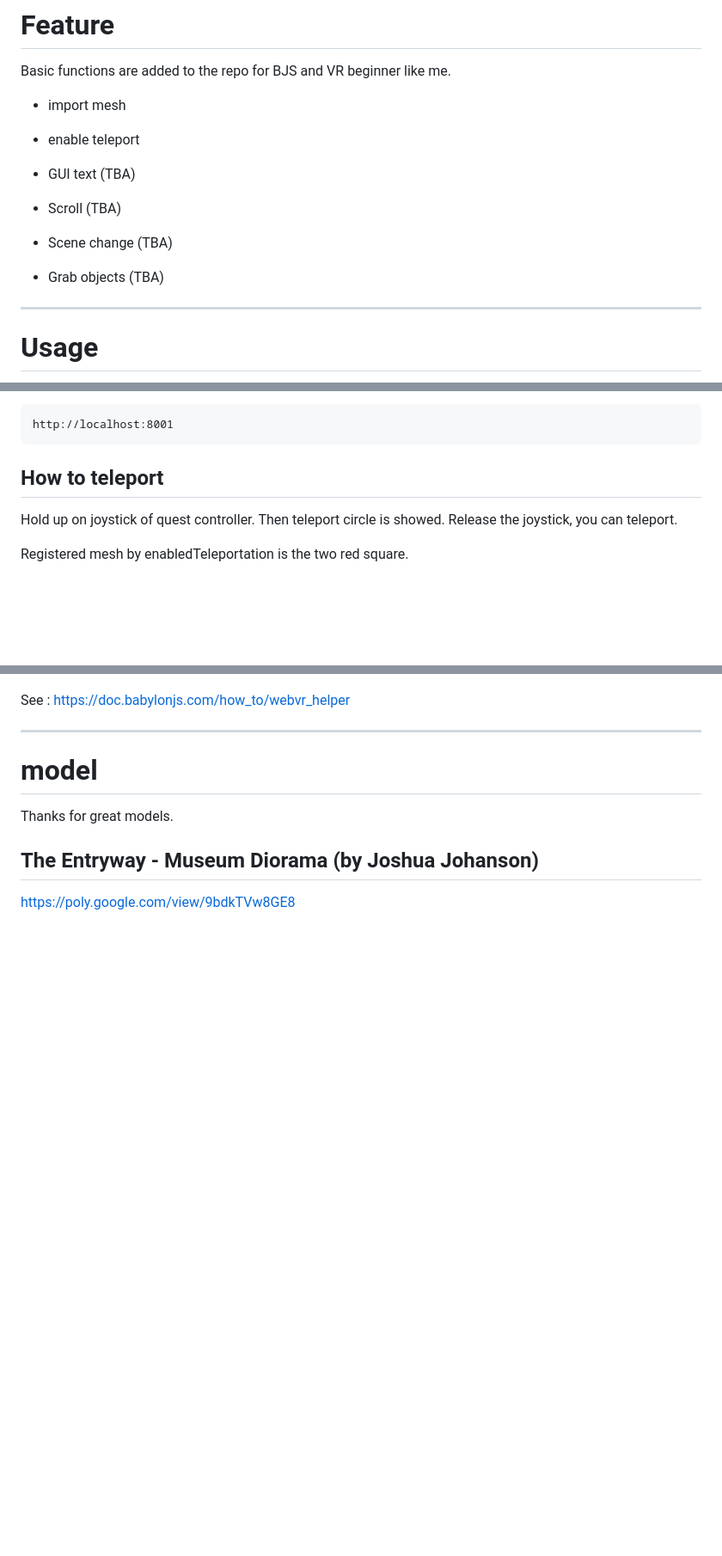
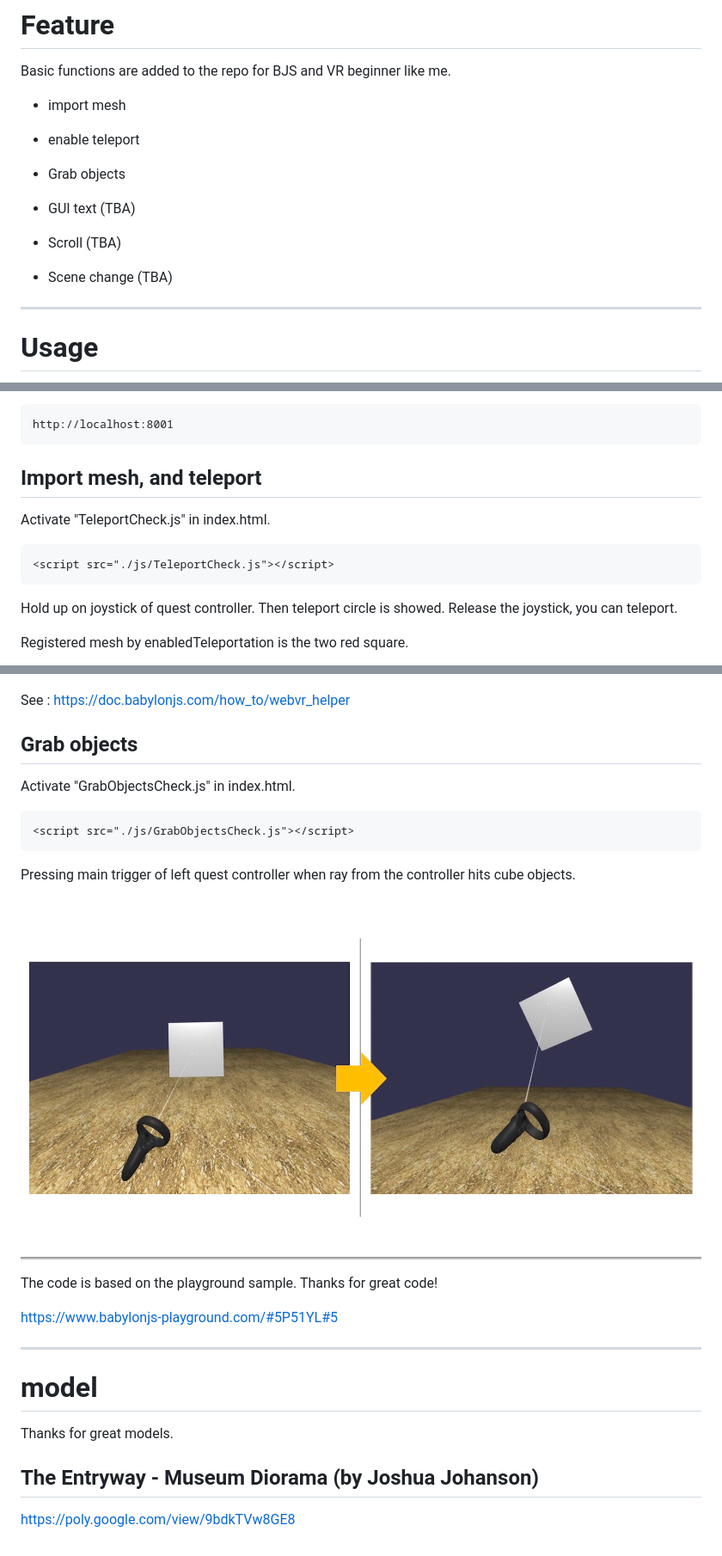
Before and after one commit to flushpot1125/babylonjs_gui, a Markdown page: Readme.md, 3 parts joined by grey strips. Shown: that part at 86% size. GitHub-like rendering; pictures changed too: picture_readme/grab_object.jpg (added); blank space fills up the shorter version.

Commit message:
Add grab objects in readme

````diff
--- a/Readme.md
+++ b/Readme.md
@@ -10,13 +10,15 @@ Basic functions are added to the repo for BJS and VR beginner like me.
 
 * enable teleport
 
+* Grab objects
+
 * GUI text  (TBA)
 
 * Scroll  (TBA)
 
 * Scene change (TBA)
 
-* Grab objects (TBA)
+
 
 ---
 
@@ -37,7 +39,13 @@ Access the URL
 http://localhost:8001
 ```
 
-## How to teleport
+## Import mesh, and teleport
+
+Activate "TeleportCheck.js" in index.html.
+
+```html
+<script src="./js/TeleportCheck.js"></script>
+```
 
 Hold up on joystick of quest controller. Then teleport circle is showed. Release the joystick, you can teleport.
 
@@ -46,6 +54,22 @@ Registered mesh by enabledTeleportation is the two red square.
 ![teleport position](./picture_readme/teleport_position.jpg)
 
 See : https://doc.babylonjs.com/how_to/webvr_helper
+
+## Grab objects
+
+Activate "GrabObjectsCheck.js" in index.html.
+
+```html
+<script src="./js/GrabObjectsCheck.js"></script>
+```
+
+Pressing main trigger of left quest controller when ray from the controller hits cube objects.
+
+![Grab object](./picture_readme/grab_object.jpg)
+
+The code is based on the playground sample. Thanks for great code!
+
+https://www.babylonjs-playground.com/#5P51YL#5
 
 ---
 
````
